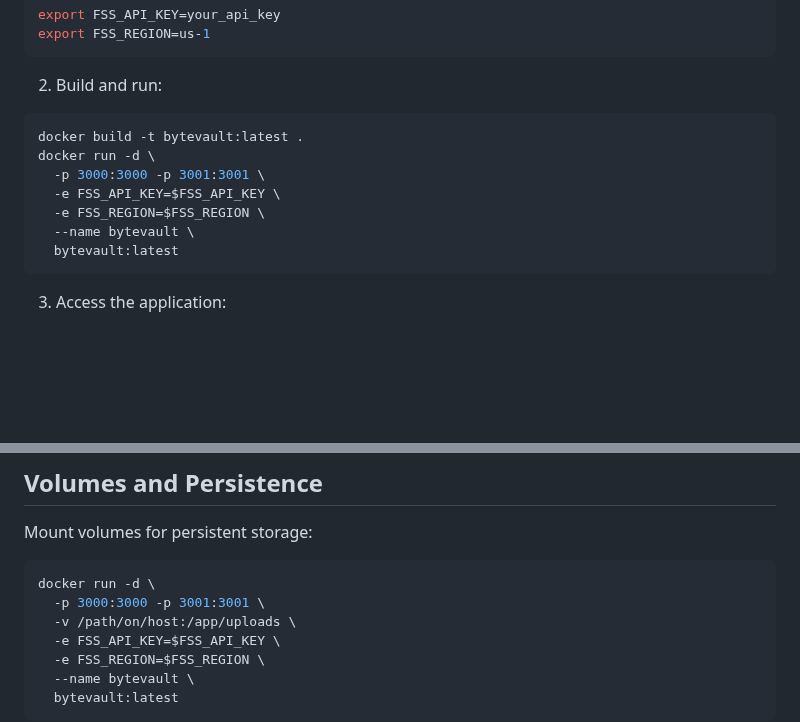
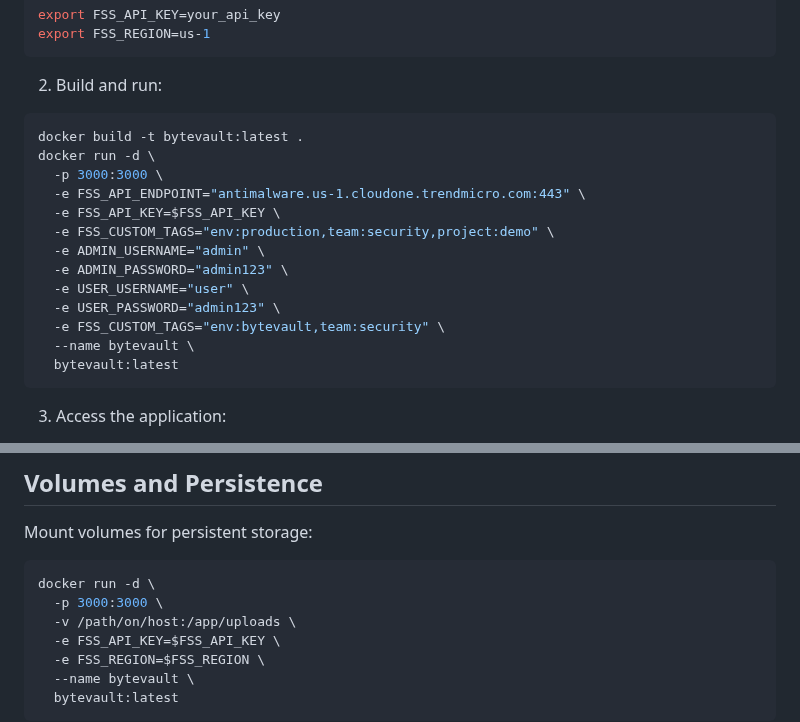
Before and after one commit to fafiorim/bytevault, a Markdown page: README.md, 2 parts joined by grey strips. Rendered like a GitHub page; blank space fills up the shorter version.

Commit message:
adding suggestions on the docker run

````diff
--- a/README.md
+++ b/README.md
@@ -42,9 +42,15 @@ export FSS_REGION=us-1
 ```bash
 docker build -t bytevault:latest .
 docker run -d \
-  -p 3000:3000 -p 3001:3001 \
+  -p 3000:3000 \
+  -e FSS_API_ENDPOINT="antimalware.us-1.cloudone.trendmicro.com:443" \
   -e FSS_API_KEY=$FSS_API_KEY \
-  -e FSS_REGION=$FSS_REGION \
+  -e FSS_CUSTOM_TAGS="env:production,team:security,project:demo" \
+  -e ADMIN_USERNAME="admin" \
+  -e ADMIN_PASSWORD="admin123" \
+  -e USER_USERNAME="user" \
+  -e USER_PASSWORD="admin123" \
+  -e FSS_CUSTOM_TAGS="env:bytevault,team:security" \
   --name bytevault \
   bytevault:latest
 ```
@@ -140,7 +146,7 @@ curl -X DELETE http://localhost:3000/files/filename.txt -u "admin:admin123"
 Mount volumes for persistent storage:
 ```bash
 docker run -d \
-  -p 3000:3000 -p 3001:3001 \
+  -p 3000:3000 \
   -v /path/on/host:/app/uploads \
   -e FSS_API_KEY=$FSS_API_KEY \
   -e FSS_REGION=$FSS_REGION \
````
